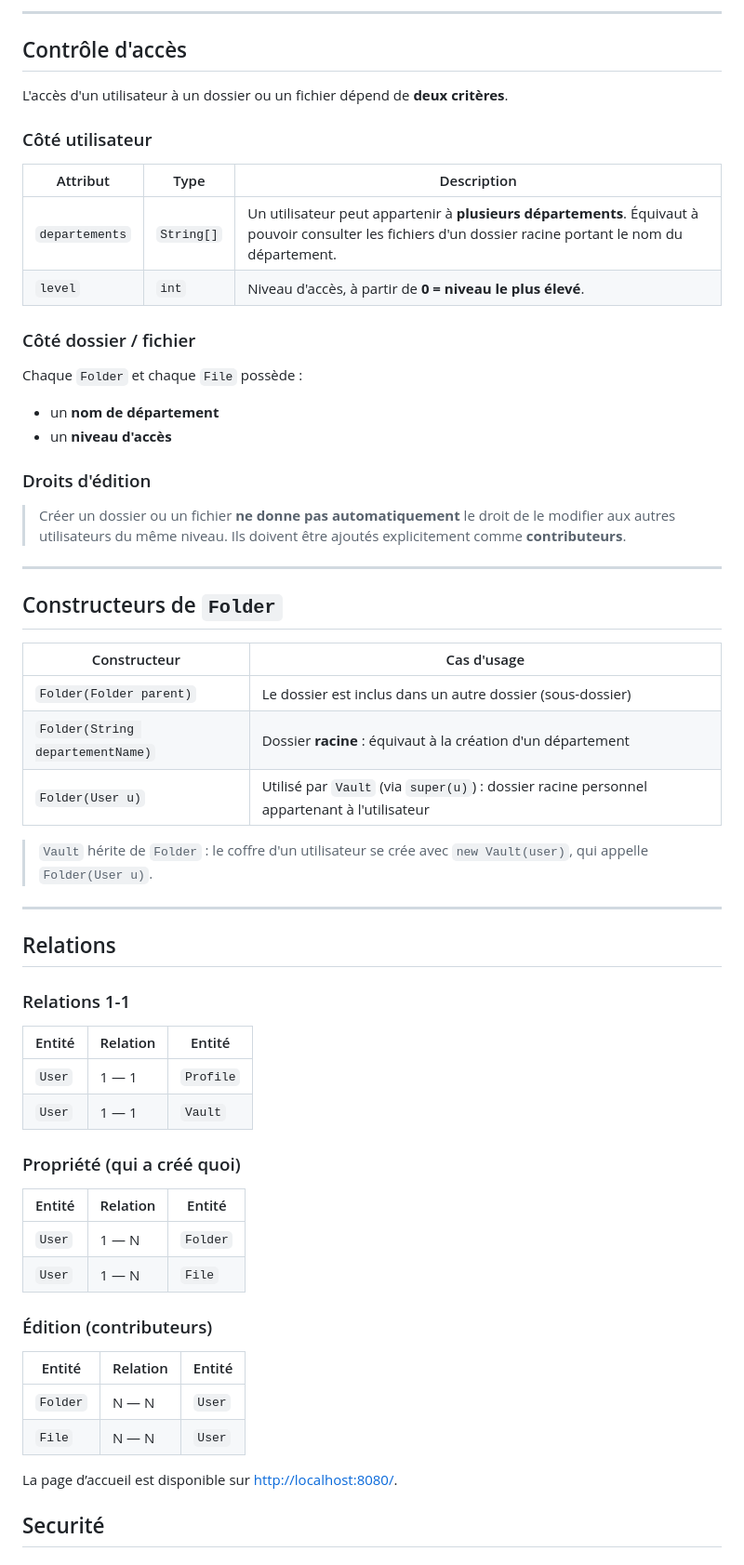
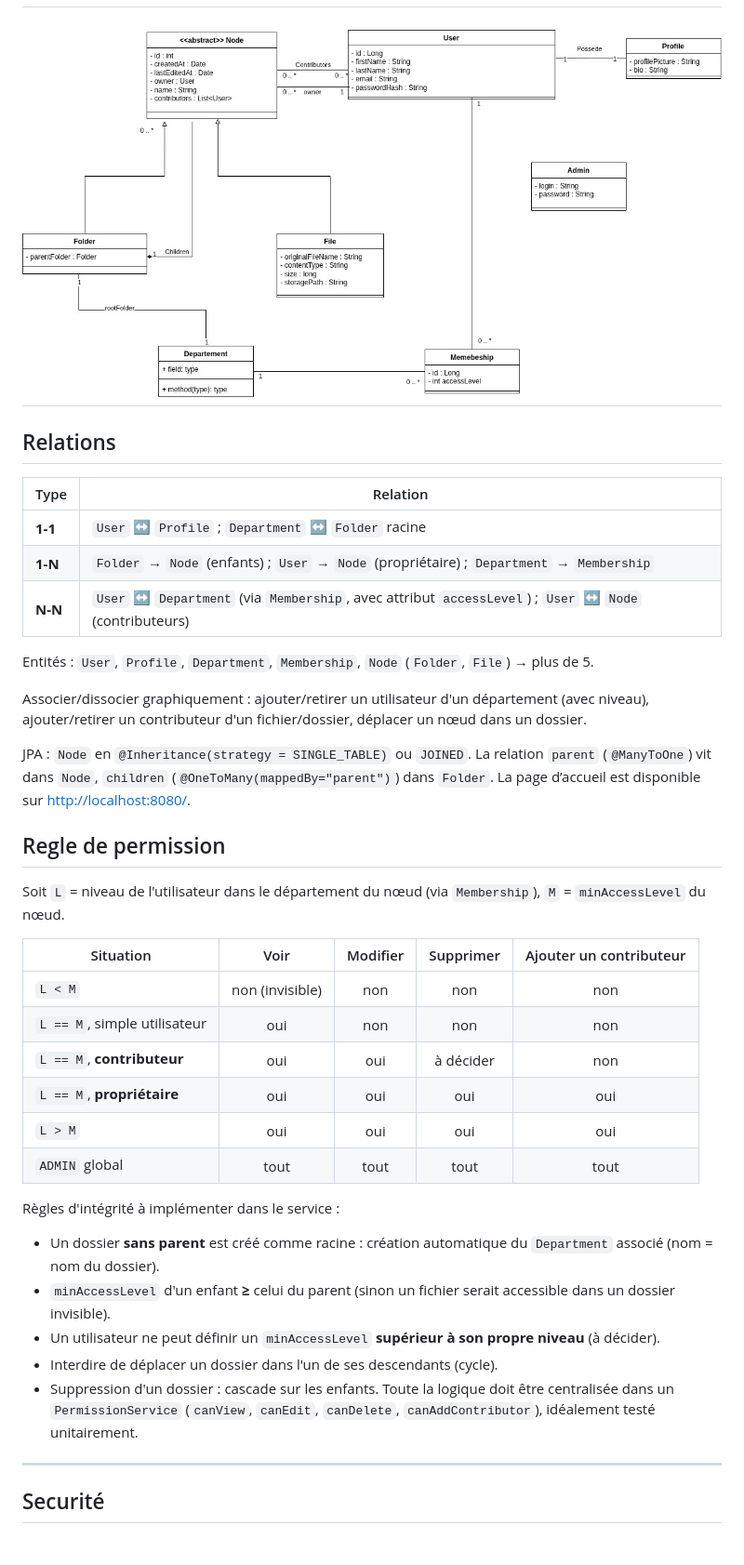
Before and after one commit to antoninnad/projet_j2E, a Markdown page: README.md, the part around one of its changes. Shown at 93% size. Drawn GitHub-style; pictures changed too: graphs/diagramClass.jpg (added).

Commit message:
added the mcd and modified the README.md

```diff
--- a/README.md
+++ b/README.md
@@ -50,68 +29,42 @@ classDiagram
----
-
-## Contrôle d'accès
-
-L'accès d'un utilisateur à un dossier ou un fichier dépend de **deux critères**.
-
-### Côté utilisateur
-
-| Attribut        | Type       | Description                                                                                                   |
-|-----------------|------------|---------------------------------------------------------------------------------------------------------------|
-| `departements`  | `String[]` | Un utilisateur peut appartenir à **plusieurs départements**. Équivaut à pouvoir consulter les fichiers d'un dossier racine portant le nom du département. |
-| `level`         | `int`      | Niveau d'accès, à partir de **0 = niveau le plus élevé**.                                                     |
-
-### Côté dossier / fichier
-
-Chaque `Folder` et chaque `File` possède :
-
-- un **nom de département**
-- un **niveau d'accès**
-
-### Droits d'édition
-
-> Créer un dossier ou un fichier **ne donne pas automatiquement** le droit de le modifier aux autres utilisateurs du même niveau.
-> Ils doivent être ajoutés explicitement comme **contributeurs**.
-
----
-
-## Constructeurs de `Folder`
-
-| Constructeur                     | Cas d'usage                                                        |
-|----------------------------------|--------------------------------------------------------------------|
-| `Folder(Folder parent)`          | Le dossier est inclus dans un autre dossier (sous-dossier)         |
-| `Folder(String departementName)` | Dossier **racine** : équivaut à la création d'un département       |
-| `Folder(User u)`                 | Utilisé par `Vault` (via `super(u)`) : dossier racine personnel appartenant à l'utilisateur |
-
-> `Vault` hérite de `Folder` : le coffre d'un utilisateur se crée avec `new Vault(user)`, qui appelle `Folder(User u)`.
-
+![Alt text](./graphs/diagramClass.jpg)
 ---
 
 ## Relations
+| Type | Relation |
+|------|----------|
+| **1-1** | `User` ↔ `Profile` ; `Department` ↔ `Folder` racine |
+| **1-N** | `Folder` → `Node` (enfants) ; `User` → `Node` (propriétaire) ; `Department` → `Membership` |
+| **N-N** | `User` ↔ `Department` (via `Membership`, avec attribut `accessLevel`) ; `User` ↔ `Node` (contributeurs) |
 
-### Relations 1-1
+Entités : `User`, `Profile`, `Department`, `Membership`, `Node` (`Folder`, `File`) → plus de 5.
 
-| Entité | Relation | Entité    |
-|--------|----------|-----------|
-| `User` | 1 — 1    | `Profile` |
-| `User` | 1 — 1    | `Vault`   |
+Associer/dissocier graphiquement : ajouter/retirer un utilisateur d'un département (avec niveau), ajouter/retirer un contributeur d'un fichier/dossier, déplacer un nœud dans un dossier.
 
-### Propriété (qui a créé quoi)
-
-| Entité | Relation | Entité   |
-|--------|----------|----------|
-| `User` | 1 — N    | `Folder` |
-| `User` | 1 — N    | `File`   |
-
-### Édition (contributeurs)
-
-| Entité   | Relation | Entité |
-|----------|----------|--------|
-| `Folder` | N — N    | `User` |
-| `File`   | N — N    | `User` |
+JPA : `Node` en `@Inheritance(strategy = SINGLE_TABLE)` ou `JOINED`. La relation `parent` (`@ManyToOne`) vit dans `Node`, `children` (`@OneToMany(mappedBy="parent")`) dans `Folder`.
 La page d’accueil est disponible sur <http://localhost:8080/>.
 
 
+## Regle de permission
+Soit `L` = niveau de l'utilisateur dans le département du nœud (via `Membership`), `M` = `minAccessLevel` du nœud.
 
+| Situation | Voir | Modifier | Supprimer | Ajouter un contributeur |
+|-----------|:----:|:--------:|:---------:|:-----------------------:|
+| `L < M` | non (invisible) | non | non | non |
+| `L == M`, simple utilisateur | oui | non | non | non |
+| `L == M`, **contributeur** | oui | oui | à décider | non |
+| `L == M`, **propriétaire** | oui | oui | oui | oui |
+| `L > M` | oui | oui | oui | oui |
+| `ADMIN` global | tout | tout | tout | tout |
+
+Règles d'intégrité à implémenter dans le service :
+- Un dossier **sans parent** est créé comme racine : création automatique du `Department` associé (nom = nom du dossier).
+- `minAccessLevel` d'un enfant **≥** celui du parent (sinon un fichier serait accessible dans un dossier invisible).
+- Un utilisateur ne peut définir un `minAccessLevel` **supérieur à son propre niveau** (à décider).
+- Interdire de déplacer un dossier dans l'un de ses descendants (cycle).
+- Suppression d'un dossier : cascade sur les enfants.
+Toute la logique doit être centralisée dans un `PermissionService` (`canView`, `canEdit`, `canDelete`, `canAddContributor`), idéalement testé unitairement.
+
+---
 ## Securité
 
 ### Gestion Connexion
```
Also changed, not shown: other parts of README.md (+0 -21 lines), 1 other file.
